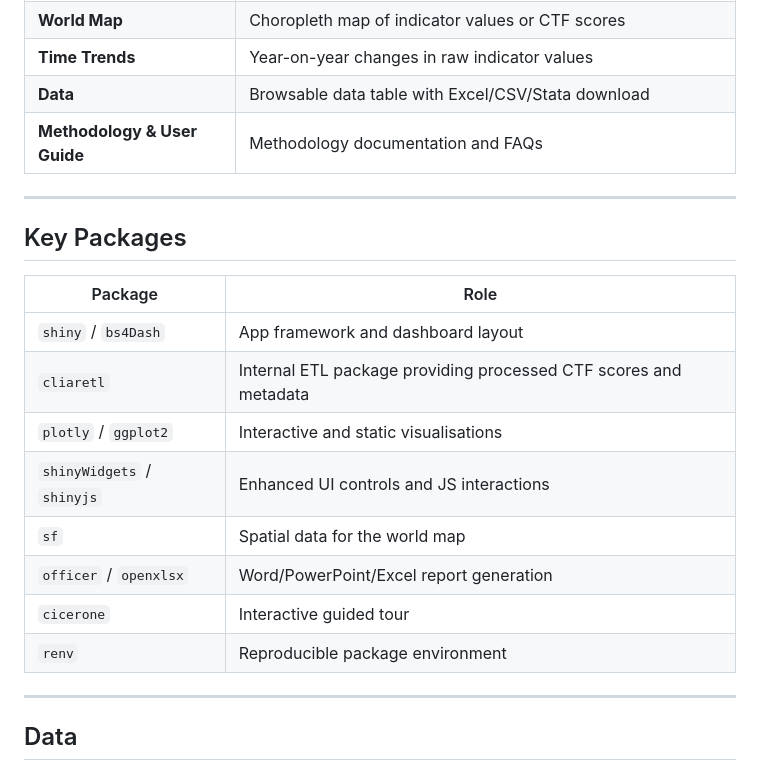
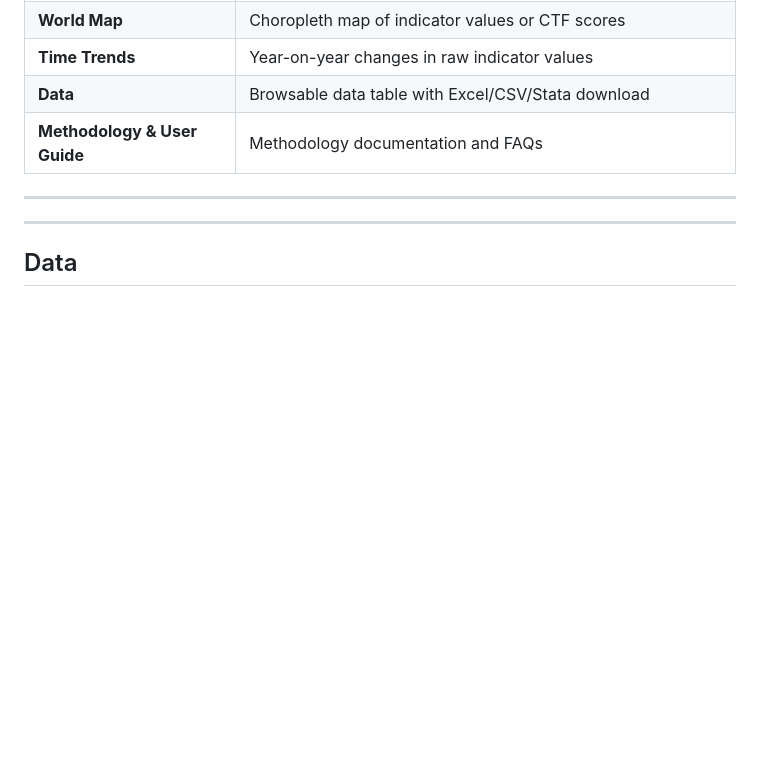
Before and after one commit to WB-PIDA-Data-Science-Shop/cliarapp, a Markdown page: README.md, the part around the change. Rendered like a GitHub page; blank space fills up the shorter version.

```diff
--- a/README.md
+++ b/README.md
@@ -88,19 +88,6 @@ cliarapp/
 
 ---
 
-## Key Packages
-
-| Package | Role |
-|---------|------|
-| `shiny` / `bs4Dash` | App framework and dashboard layout |
-| `cliaretl` | Internal ETL package providing processed CTF scores and metadata |
-| `plotly` / `ggplot2` | Interactive and static visualisations |
-| `shinyWidgets` / `shinyjs` | Enhanced UI controls and JS interactions |
-| `sf` | Spatial data for the world map |
-| `officer` / `openxlsx` | Word/PowerPoint/Excel report generation |
-| `cicerone` | Interactive guided tour |
-| `renv` | Reproducible package environment |
-
 ---
 
 ## Data
```
